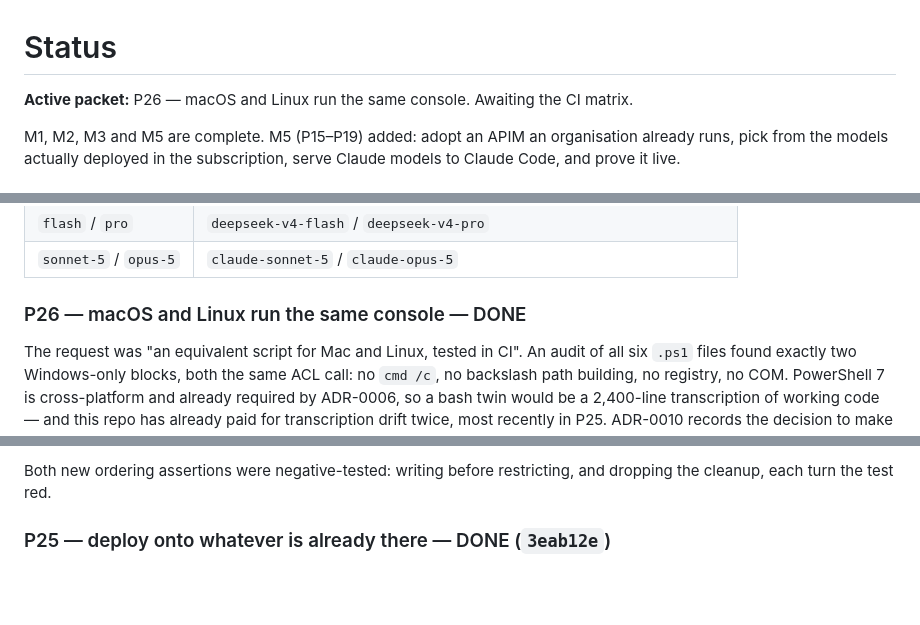
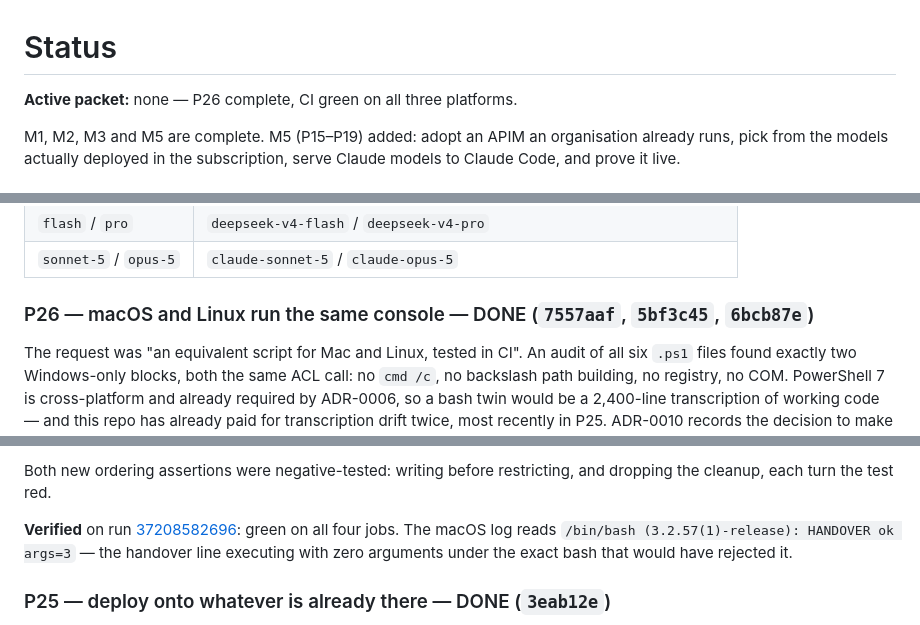
Before and after one commit to naveenneog/foundry-hackathon-gateway, a Markdown page: docs/STATUS.md, 3 parts joined by grey strips. Drawn GitHub-style; blank space fills up the shorter version.

Commit message:
docs: record the P26 commit hashes and the macOS bash 3.2 evidence
Co-authored-by: Copilot <223556219+Copilot@users.noreply.github.com>
Copilot-Session: cadd9933-c24a-4b86-9713-d9a8ebb35c84

```diff
--- a/docs/STATUS.md
+++ b/docs/STATUS.md
@@ -1,6 +1,6 @@
 # Status
 
-**Active packet:** P26 — macOS and Linux run the same console. Awaiting the CI matrix.
+**Active packet:** none — P26 complete, CI green on all three platforms.
 
 M1, M2, M3 and M5 are complete. M5 (P15–P19) added: adopt an APIM an organisation already runs,
 pick from the models actually deployed in the subscription, serve Claude models to Claude Code,
@@ -20,7 +20,7 @@ and prove it live.
 | `flash` / `pro` | `deepseek-v4-flash` / `deepseek-v4-pro` |
 | `sonnet-5` / `opus-5` | `claude-sonnet-5` / `claude-opus-5` |
 
-### P26 — macOS and Linux run the same console — DONE
+### P26 — macOS and Linux run the same console — DONE (`7557aaf`, `5bf3c45`, `6bcb87e`)
 
 The request was "an equivalent script for Mac and Linux, tested in CI". An audit of all six
 `.ps1` files found exactly two Windows-only blocks, both the same ACL call: no `cmd /c`, no
@@ -89,6 +89,12 @@ distro rather than Debian-only commands; `admin.sh` follows symlinks, since putt
 
 Both new ordering assertions were negative-tested: writing before restricting, and dropping the
 cleanup, each turn the test red.
+
+**Verified** on run
+[37208582696](https://github.com/naveenneog/foundry-hackathon-gateway/actions/runs/37208582696):
+green on all four jobs. The macOS log reads
+`/bin/bash (3.2.57(1)-release): HANDOVER ok args=3` — the handover line executing with zero
+arguments under the exact bash that would have rejected it.
 
 ### P25 — deploy onto whatever is already there — DONE (`3eab12e`)
 
```
